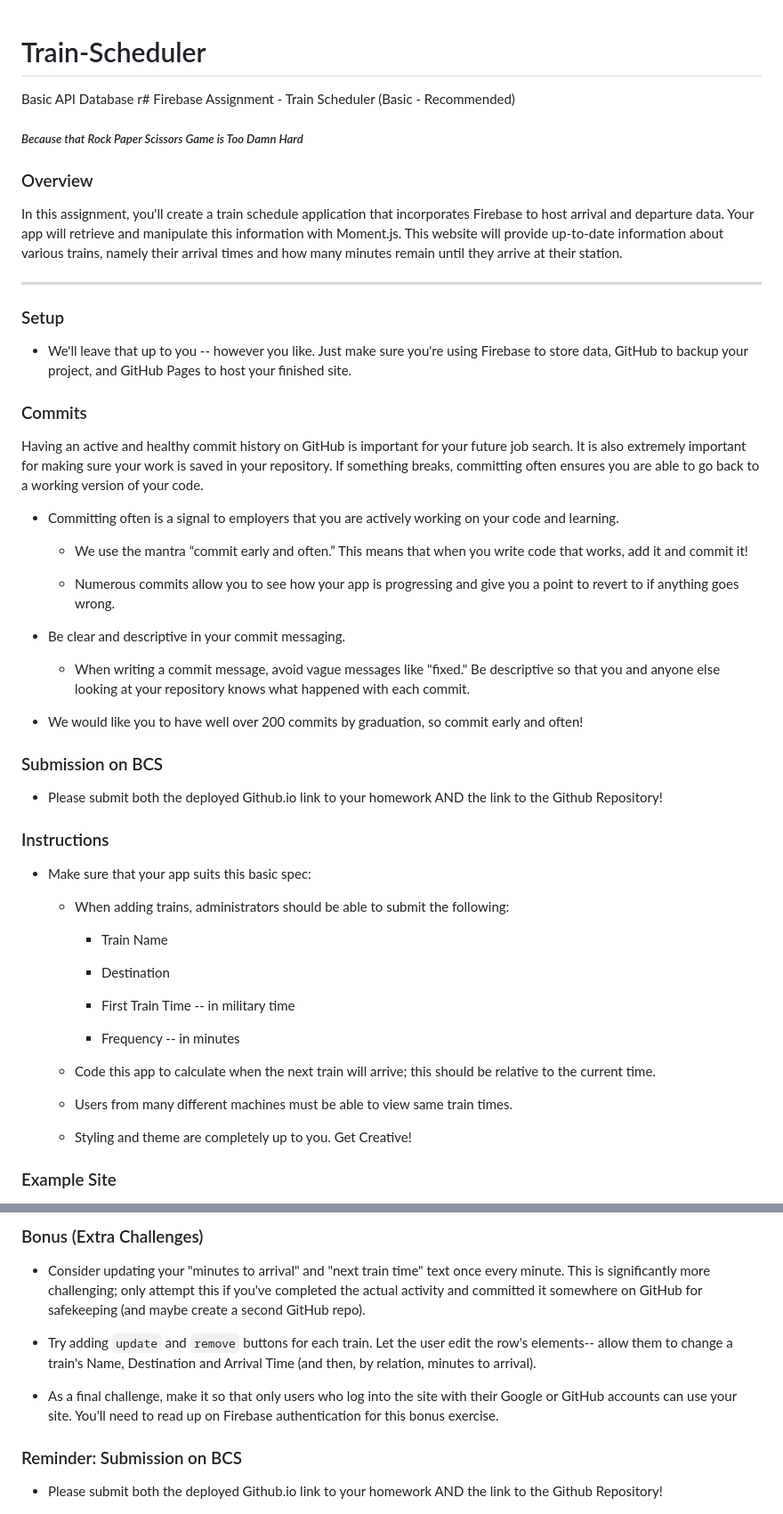
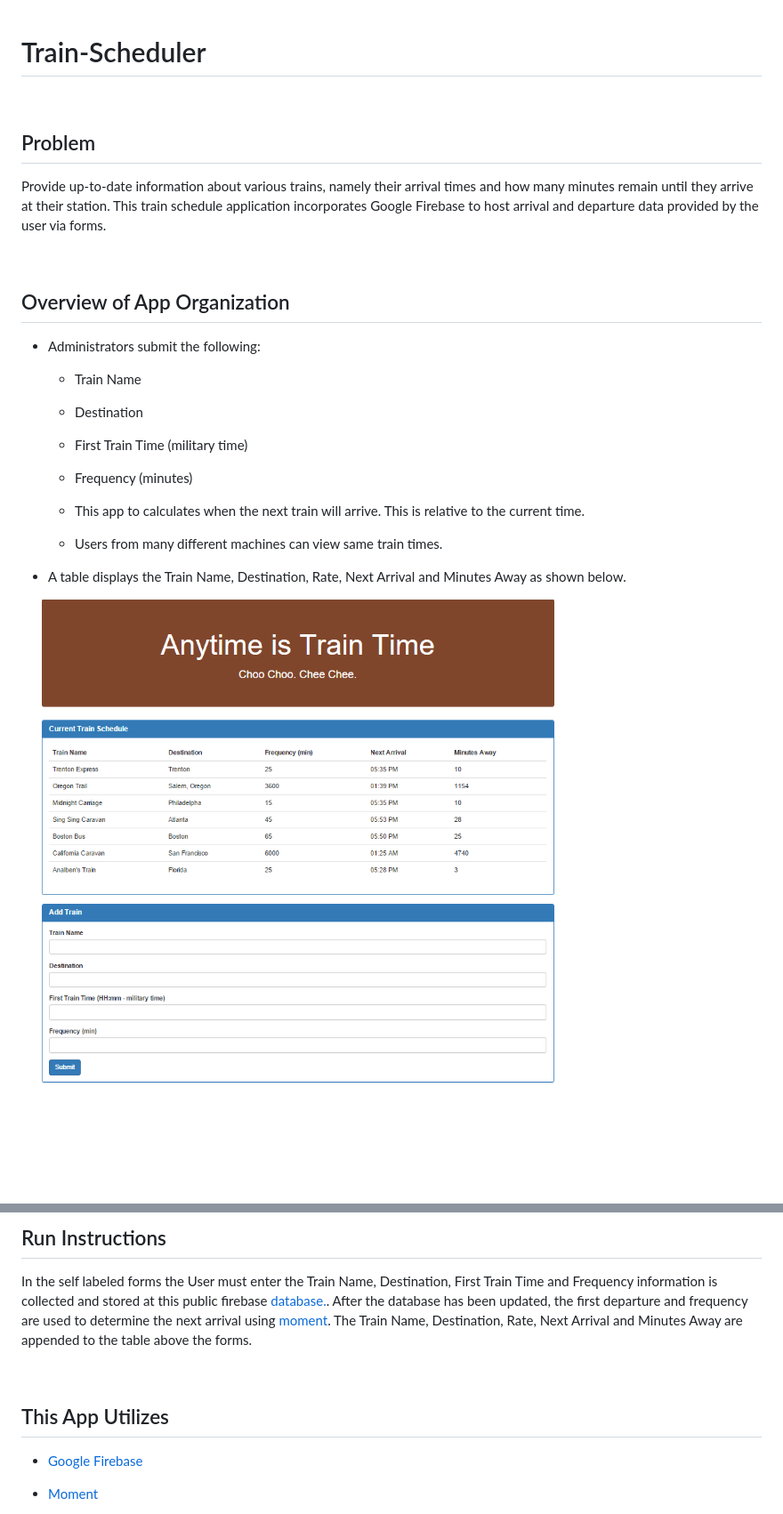
Before and after one commit to alexSamalot19/Train-Scheduler, a Markdown page: README.md, 2 parts joined by grey strips. Shown: that part at 89% size. GitHub-like rendering; pictures changed too: assets/images/Train_Time_Image.png (added); blank space fills up the shorter version.

```diff
--- a/README.md
+++ b/README.md
@@ -1,58 +1,28 @@
 # Train-Scheduler
-Basic API Database
-r# Firebase Assignment - Train Scheduler (Basic - Recommended)
+<br>
 
-##### _Because that Rock Paper Scissors Game is Too Damn Hard_
+## Problem
 
-### Overview
+Provide up-to-date information about various trains, namely their arrival times and how many minutes remain until they arrive at their station. This train schedule application incorporates Google Firebase to host arrival and departure data provided by the user via forms.
 
-In this assignment, you'll create a train schedule application that incorporates Firebase to host arrival and departure data. Your app will retrieve and manipulate this information with Moment.js. This website will provide up-to-date information about various trains, namely their arrival times and how many minutes remain until they arrive at their station.
+<br>
 
-- - -
+## Overview of App Organization
 
-### Setup
-
-* We'll leave that up to you -- however you like. Just make sure you're using Firebase to store data, GitHub to backup your project, and GitHub Pages to host your finished site.
-
-### Commits
-
-Having an active and healthy commit history on GitHub is important for your future job search. It is also extremely important for making sure your work is saved in your repository. If something breaks, committing often ensures you are able to go back to a working version of your code.
-
-* Committing often is a signal to employers that you are actively working on your code and learning.
-
-  * We use the mantra “commit early and often.”  This means that when you write code that works, add it and commit it!
-
-  * Numerous commits allow you to see how your app is progressing and give you a point to revert to if anything goes wrong.
-
-* Be clear and descriptive in your commit messaging.
-
-  * When writing a commit message, avoid vague messages like "fixed." Be descriptive so that you and anyone else looking at your repository knows what happened with each commit.
-
-* We would like you to have well over 200 commits by graduation, so commit early and often!
-
-### Submission on BCS
-
-* Please submit both the deployed Github.io link to your homework AND the link to the Github Repository!
-
-### Instructions
-
-* Make sure that your app suits this basic spec:
-
-  * When adding trains, administrators should be able to submit the following:
-
-    * Train Name
+* Administrators submit the following:
+   * Train Name
 
     * Destination
 
-    * First Train Time -- in military time
+    * First Train Time (military time)
 
-    * Frequency -- in minutes
+    * Frequency (minutes)
 
-  * Code this app to calculate when the next train will arrive; this should be relative to the current time.
+  * This app to calculates when the next train will arrive. This is relative to the current time.
 
-  * Users from many different machines must be able to view same train times.
+  * Users from many different machines can view same train times.
 
-  * Styling and theme are completely up to you. Get Creative!
+* A table displays the Train Name, Destination, Rate, Next Arrival and Minutes Away as shown below.
 
-### Example Site
+![Site](assets/images/Train_Time_Image.png)
 
@@ -60,13 +30,13 @@ Having an active and healthy commit history on GitHub is important for your futu
 
-### Bonus (Extra Challenges)
+## Run Instructions
 
-* Consider updating your "minutes to arrival" and "next train time" text once every minute. This is significantly more challenging; only attempt this if you've completed the actual activity and committed it somewhere on GitHub for safekeeping (and maybe create a second GitHub repo).
+In the self labeled forms the User must enter the Train Name, Destination, First Train Time and Frequency information is collected and stored at this public firebase[ database.](https://alexfsf-7b2e5.firebaseio.com). After the database has been updated, the first departure and frequency are used to determine the next arrival using [moment](https://www.npmjs.com/package/moment). The Train Name, Destination, Rate, Next Arrival and Minutes Away are appended to the table above the forms.
 
-* Try adding `update` and `remove` buttons for each train. Let the user edit the row's elements-- allow them to change a train's Name, Destination and Arrival Time (and then, by relation, minutes to arrival).
+<br>
 
-* As a final challenge, make it so that only users who log into the site with their Google or GitHub accounts can use your site. You'll need to read up on Firebase authentication for this bonus exercise.
+## This App Utilizes
 
-### Reminder: Submission on BCS
+* [Google Firebase](https://firebase.google.com/?gclid=Cj0KCQjwoqDtBRD-ARIsAL4pviAp-Sx8MEzjE_9yfjPnr2lgDN_vIuzr-N_OBURfQ42i305Vktv99jwaAosMEALw_wcB)
 
-* Please submit both the deployed Github.io link to your homework AND the link to the Github Repository!
+* [Moment](https://www.npmjs.com/package/moment)
 
```
Also changed, not shown: other parts of README.md (+6 -26 lines).
